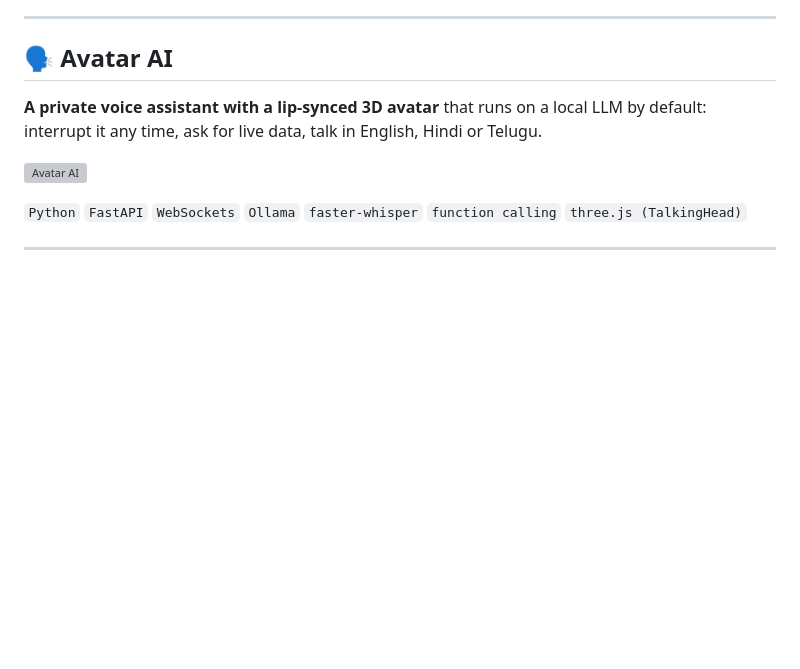
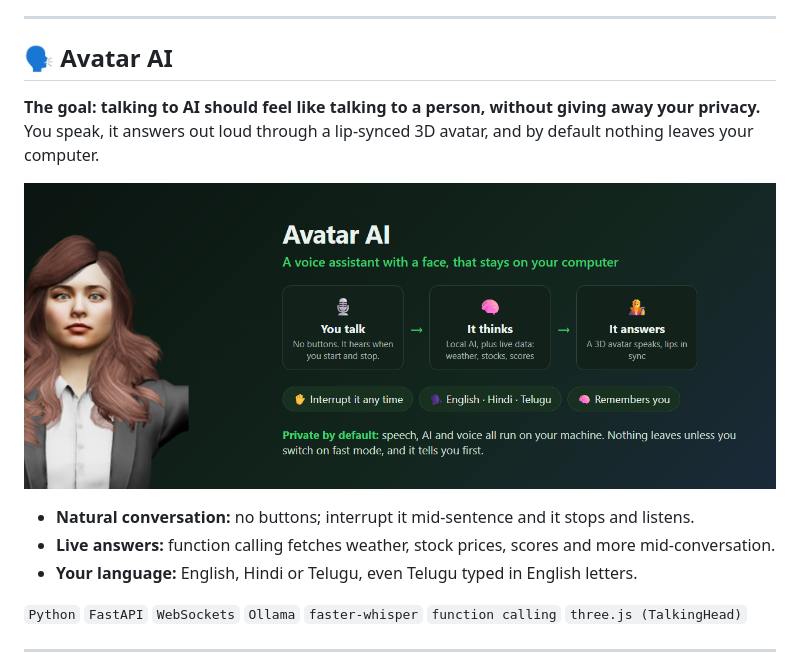
Before and after one commit to somu-analyst/somu-analyst, a Markdown page: README.md, the part around the change. Drawn GitHub-style; pictures changed too: assets/avatar_ai_how.png (added); blank space fills up the shorter version; grey boxes are pictures that could not be loaded.

Commit message:
Avatar AI: how-it-works visual and the goal in plain words
Co-Authored-By: Claude Opus 5.5 <noreply@anthropic.com>

```diff
--- a/README.md
+++ b/README.md
@@ -62,9 +62,14 @@ https://github.com/user-attachments/assets/d51bf120-8abd-429e-8108-1517e59483e5
 
 ## 🗣️ Avatar AI
 
-**A private voice assistant with a lip-synced 3D avatar** that runs on a local LLM by default: interrupt it any time, ask for live data, talk in English, Hindi or Telugu.
+**The goal: talking to AI should feel like talking to a person, without giving away your privacy.**
+You speak, it answers out loud through a lip-synced 3D avatar, and by default nothing leaves your computer.
 
-[![Avatar AI](https://raw.githubusercontent.com/somu-analyst/Avatar_AI_Agent/main/docs/images/avatars.png)](https://github.com/somu-analyst/Avatar_AI_Agent)
+[![Avatar AI: you talk, it thinks, it answers](assets/avatar_ai_how.png)](https://github.com/somu-analyst/Avatar_AI_Agent)
+
+- **Natural conversation:** no buttons; interrupt it mid-sentence and it stops and listens.
+- **Live answers:** function calling fetches weather, stock prices, scores and more mid-conversation.
+- **Your language:** English, Hindi or Telugu, even Telugu typed in English letters.
 
 `Python` `FastAPI` `WebSockets` `Ollama` `faster-whisper` `function calling` `three.js (TalkingHead)`
 
```
